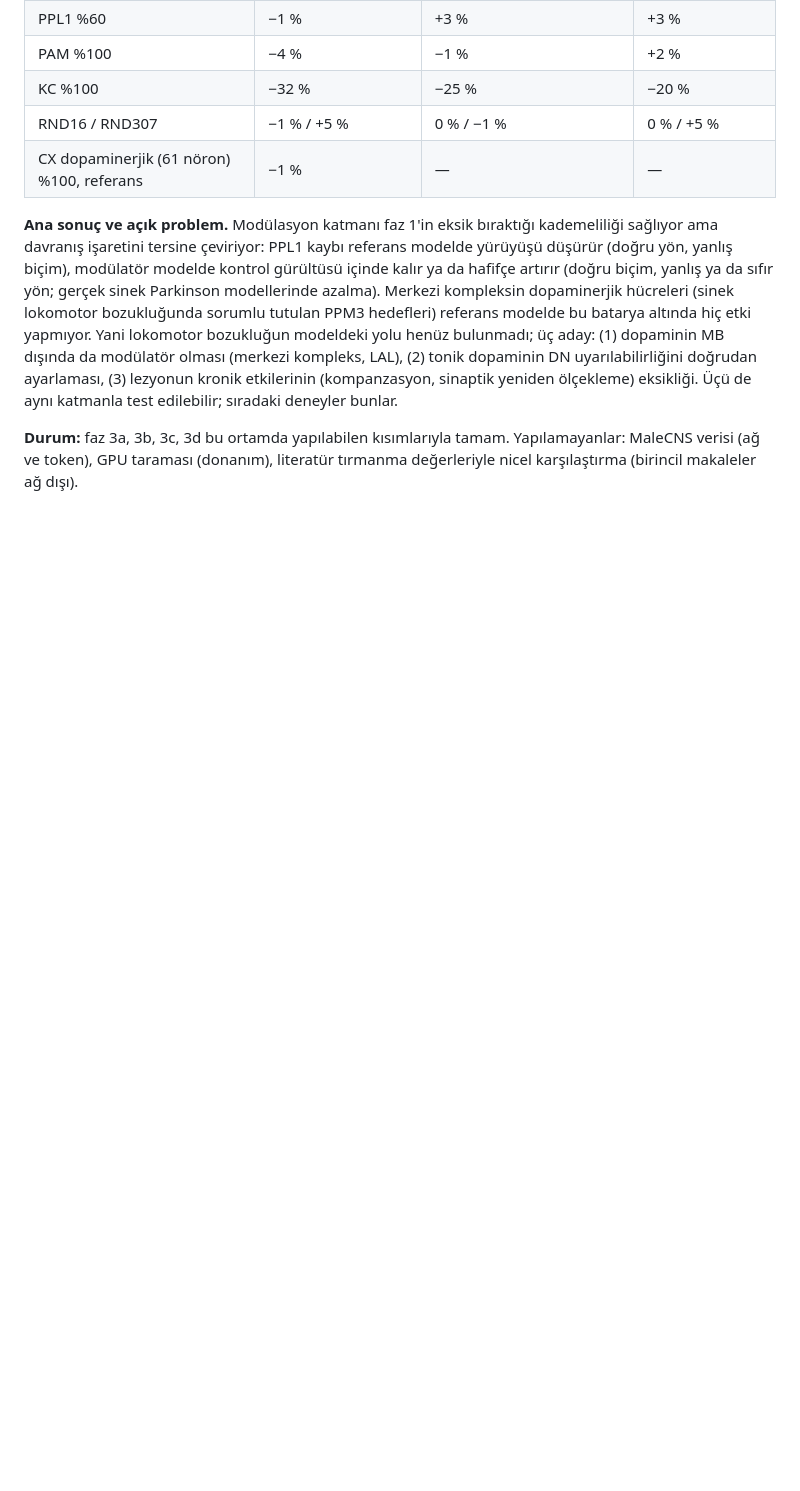
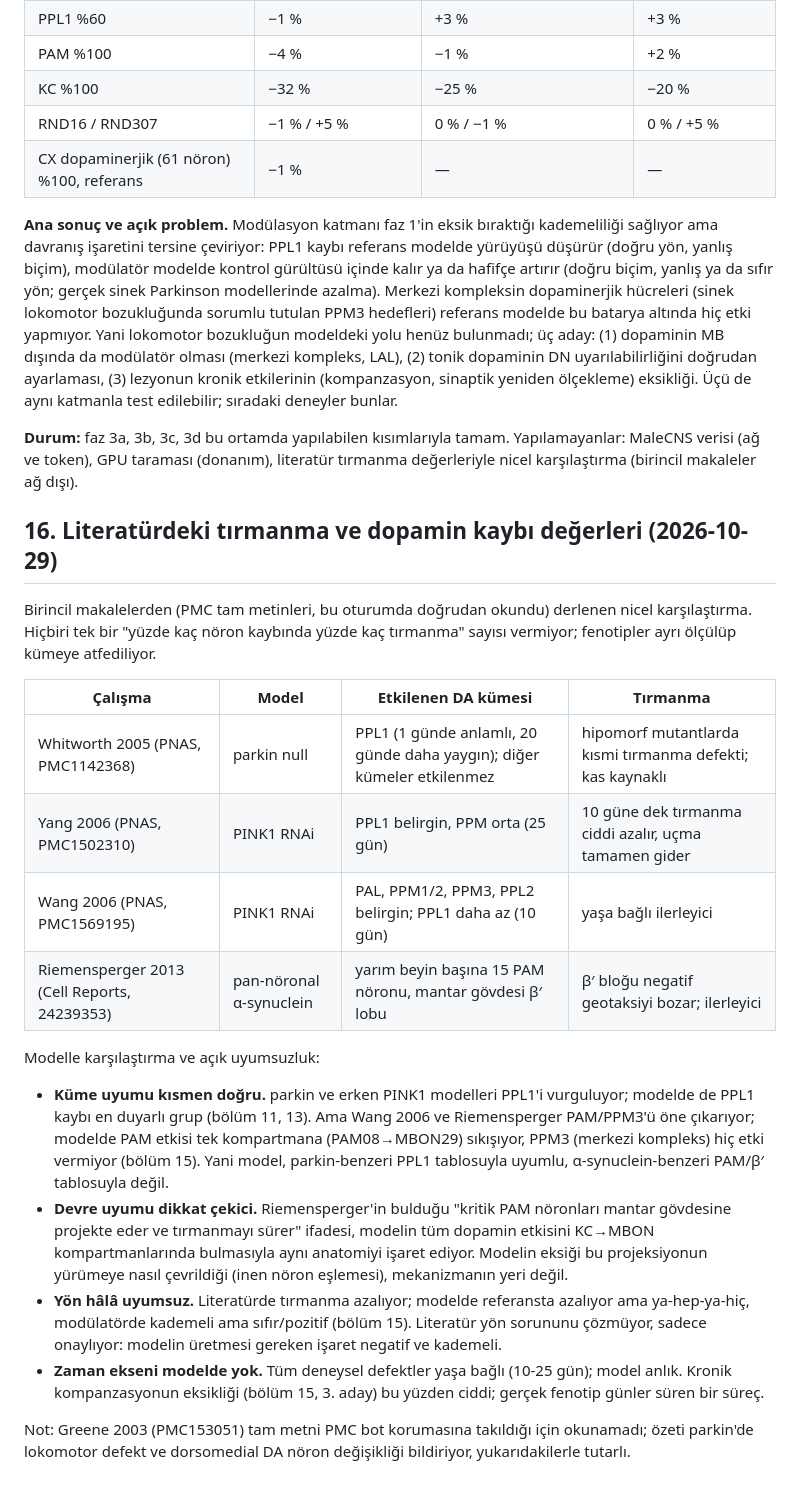
Before and after one commit to kaantiftikci/connectome-lif-lesions, a Markdown page: docs/PLAN.md, the part around the change. GitHub-like rendering; blank space fills up the shorter version.

Commit message:
Literature comparison: climbing deficits and DA cluster loss from primary fly PD papers vs the model
Co-Authored-By: Claude Fable 5.1 <noreply@anthropic.com>
Claude-Session: https://claude.ai/code/session_014f8o4MMdx6a6gMBJPRmKLG

```diff
--- a/docs/PLAN.md
+++ b/docs/PLAN.md
@@ -464,3 +464,41 @@ sıradaki deneyler bunlar.
 Yapılamayanlar: MaleCNS verisi (ağ ve token), GPU taraması (donanım),
 literatür tırmanma değerleriyle nicel karşılaştırma (birincil makaleler
 ağ dışı).
+
+## 16. Literatürdeki tırmanma ve dopamin kaybı değerleri (2026-10-29)
+
+Birincil makalelerden (PMC tam metinleri, bu oturumda doğrudan okundu)
+derlenen nicel karşılaştırma. Hiçbiri tek bir "yüzde kaç nöron kaybında
+yüzde kaç tırmanma" sayısı vermiyor; fenotipler ayrı ölçülüp kümeye
+atfediliyor.
+
+| Çalışma | Model | Etkilenen DA kümesi | Tırmanma |
+|---|---|---|---|
+| Whitworth 2005 (PNAS, PMC1142368) | parkin null | PPL1 (1 günde anlamlı, 20 günde daha yaygın); diğer kümeler etkilenmez | hipomorf mutantlarda kısmi tırmanma defekti; kas kaynaklı |
+| Yang 2006 (PNAS, PMC1502310) | PINK1 RNAi | PPL1 belirgin, PPM orta (25 gün) | 10 güne dek tırmanma ciddi azalır, uçma tamamen gider |
+| Wang 2006 (PNAS, PMC1569195) | PINK1 RNAi | PAL, PPM1/2, PPM3, PPL2 belirgin; PPL1 daha az (10 gün) | yaşa bağlı ilerleyici |
+| Riemensperger 2013 (Cell Reports, 24239353) | pan-nöronal α-synuclein | yarım beyin başına 15 PAM nöronu, mantar gövdesi β′ lobu | β′ bloğu negatif geotaksiyi bozar; ilerleyici |
+
+Modelle karşılaştırma ve açık uyumsuzluk:
+* **Küme uyumu kısmen doğru.** parkin ve erken PINK1 modelleri PPL1'i
+  vurguluyor; modelde de PPL1 kaybı en duyarlı grup (bölüm 11, 13). Ama
+  Wang 2006 ve Riemensperger PAM/PPM3'ü öne çıkarıyor; modelde PAM etkisi
+  tek kompartmana (PAM08→MBON29) sıkışıyor, PPM3 (merkezi kompleks) hiç
+  etki vermiyor (bölüm 15). Yani model, parkin-benzeri PPL1 tablosuyla
+  uyumlu, α-synuclein-benzeri PAM/β′ tablosuyla değil.
+* **Devre uyumu dikkat çekici.** Riemensperger'in bulduğu "kritik PAM
+  nöronları mantar gövdesine projekte eder ve tırmanmayı sürer" ifadesi,
+  modelin tüm dopamin etkisini KC→MBON kompartmanlarında bulmasıyla aynı
+  anatomiyi işaret ediyor. Modelin eksiği bu projeksiyonun yürümeye nasıl
+  çevrildiği (inen nöron eşlemesi), mekanizmanın yeri değil.
+* **Yön hâlâ uyumsuz.** Literatürde tırmanma azalıyor; modelde referansta
+  azalıyor ama ya-hep-ya-hiç, modülatörde kademeli ama sıfır/pozitif
+  (bölüm 15). Literatür yön sorununu çözmüyor, sadece onaylıyor: modelin
+  üretmesi gereken işaret negatif ve kademeli.
+* **Zaman ekseni modelde yok.** Tüm deneysel defektler yaşa bağlı
+  (10-25 gün); model anlık. Kronik kompanzasyonun eksikliği (bölüm 15,
+  3. aday) bu yüzden ciddi; gerçek fenotip günler süren bir süreç.
+
+Not: Greene 2003 (PMC153051) tam metni PMC bot korumasına takıldığı için
+okunamadı; özeti parkin'de lokomotor defekt ve dorsomedial DA nöron
+değişikliği bildiriyor, yukarıdakilerle tutarlı.
```
